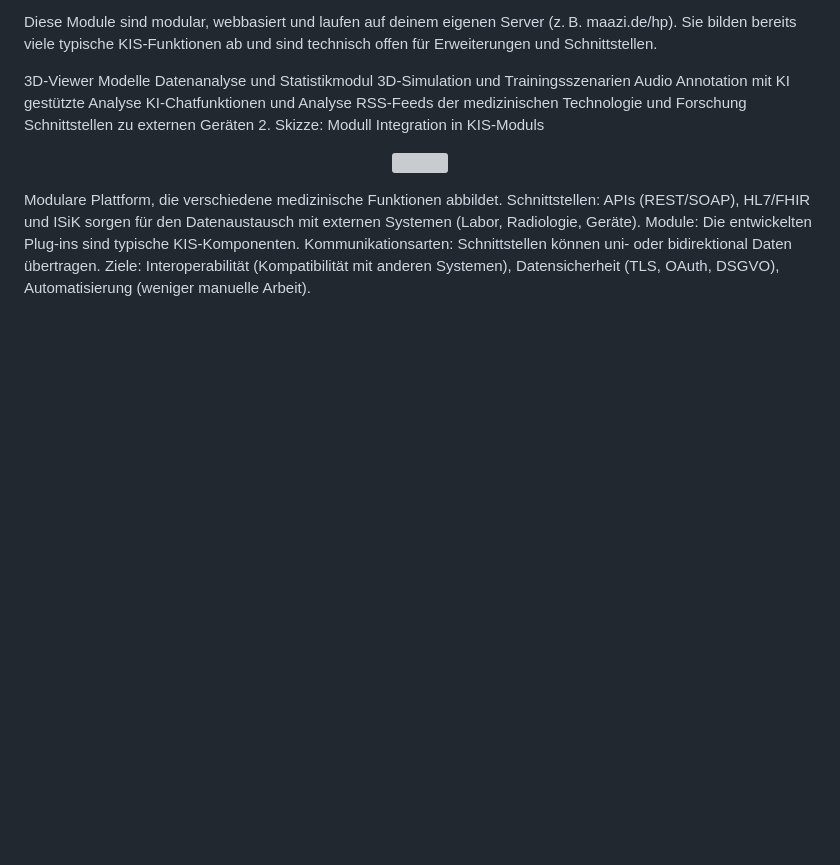
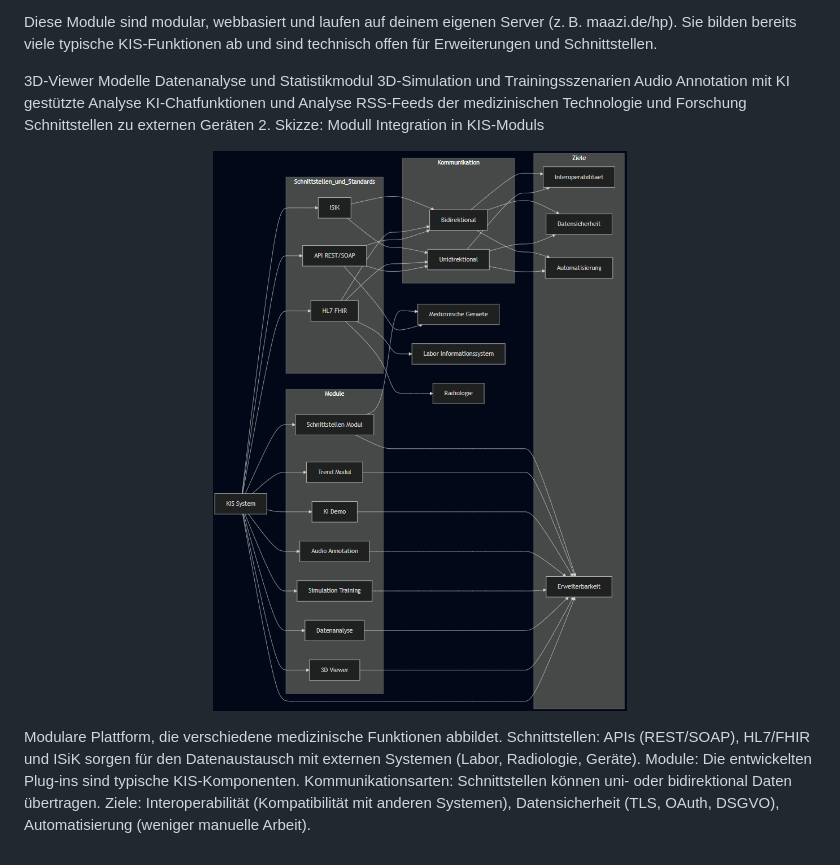
Before and after one commit to ATOMICMBAG/Modulare-Tech.-Tools, a Markdown page: README.md, the part around the change. Drawn GitHub-style; blank space fills up the shorter version; grey boxes are pictures that could not be loaded.

```diff
--- a/README.md
+++ b/README.md
@@ -374,7 +374,7 @@ Schnittstellen zu externen Geräten
 2. Skizze: Modull Integration in KIS-Moduls
 
 <p align="center">
-  <a href="static/KIS.svg"><img src="static/KIS.svg" width="100%" height="100%"></a>
+  <a href="static/KIS.svg"><img src="static/KIS.png" width="100%" height="100%"></a>
 </p>
 
 Modulare Plattform, die verschiedene medizinische Funktionen abbildet. Schnittstellen: APIs (REST/SOAP), HL7/FHIR und ISiK sorgen für den Datenaustausch mit externen Systemen (Labor, Radiologie, Geräte).
```
